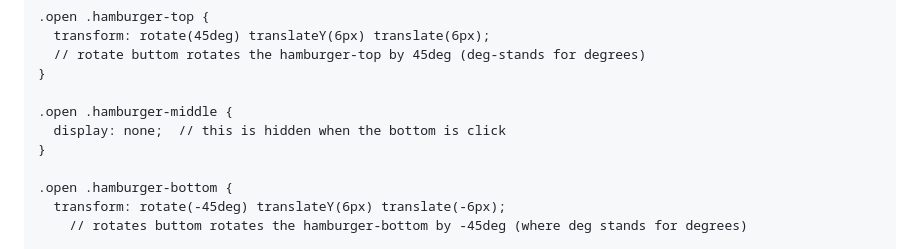
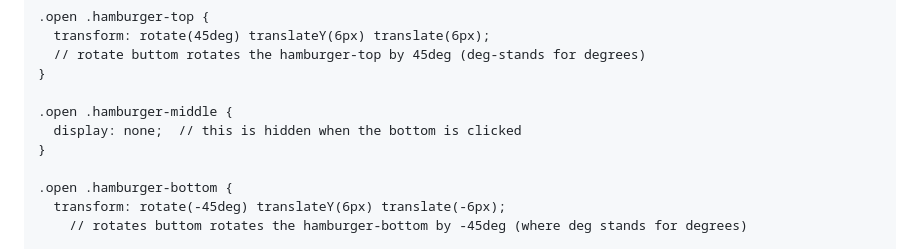
Before and after one commit to CobbyElsonfx/Business-Landing-Page, a Markdown page: README.md, the part around the change. Rendered like a GitHub page.

```diff
--- a/README.md
+++ b/README.md
@@ -119,7 +119,7 @@ npm run watch (for developent)
 }
 
 .open .hamburger-middle {
-  display: none;  // this is hidden when the bottom is click
+  display: none;  // this is hidden when the bottom is clicked
 }
 
 .open .hamburger-bottom {
```
